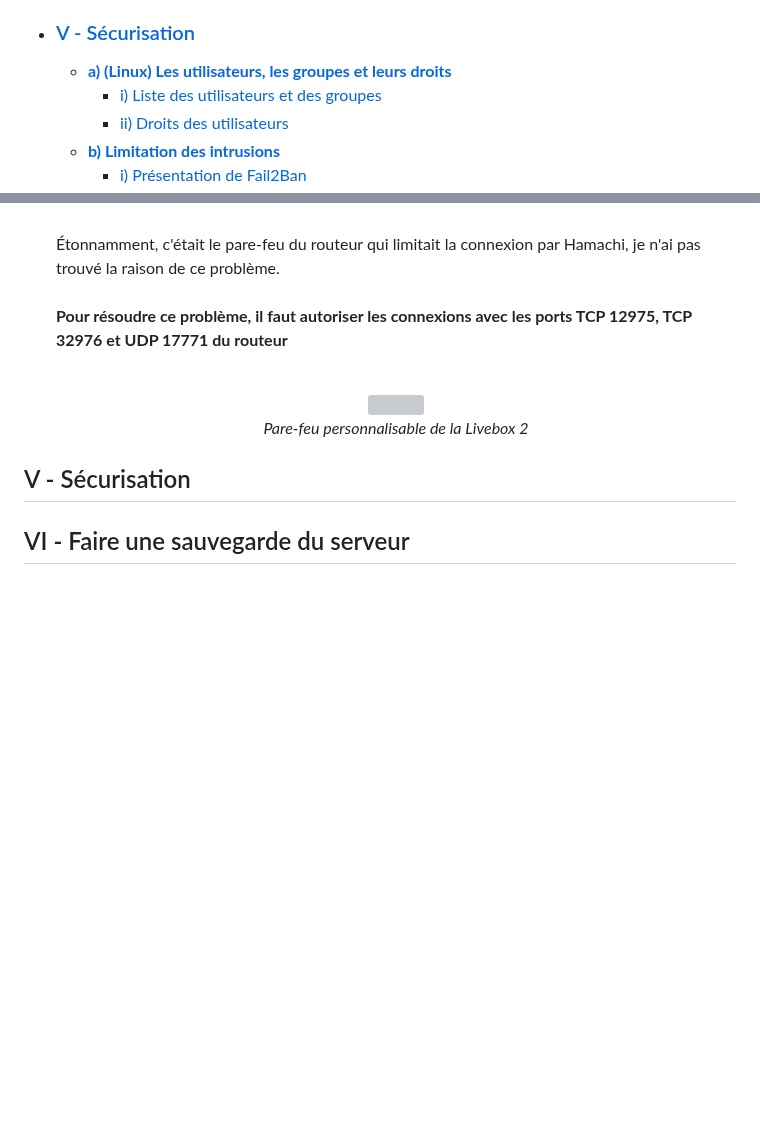
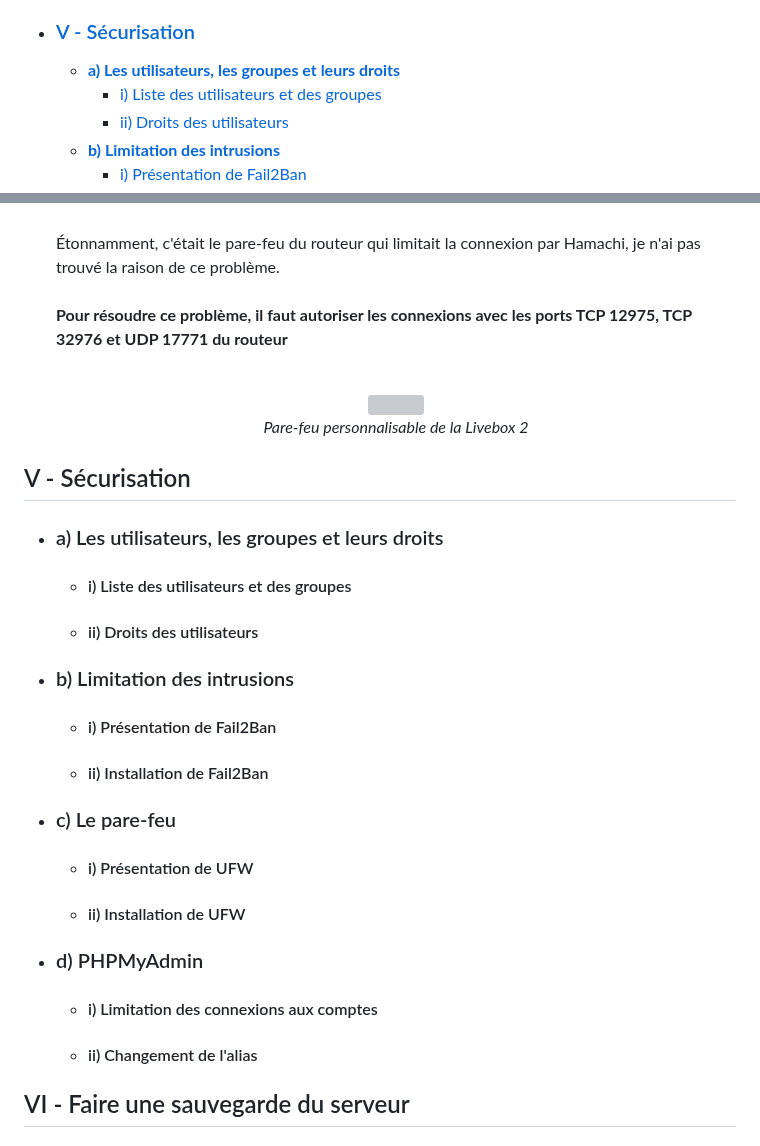
Before and after one commit to Farandjis/ticketsV2, a Markdown page: docs/installation_systeme/installation.md, 2 parts joined by grey strips. Drawn GitHub-style; blank space fills up the shorter version; grey boxes are pictures that could not be loaded.

```diff
--- a/docs/installation_systeme/installation.md
+++ b/docs/installation_systeme/installation.md
@@ -45,7 +45,7 @@ Rapport entièrement rédigé par Matthieu FARANDJIS.
   - [**d) Résolution du problème**](#p4d)
 
 - ### [V - Sécurisation](#p5)
-  - [**a) (Linux) Les utilisateurs, les groupes et leurs droits**](#p5a)
+  - [**a) Les utilisateurs, les groupes et leurs droits**](#p5a)
       - [i) Liste des utilisateurs et des groupes](#p5ai)
       - [ii) Droits des utilisateurs](#p5aii)
   - [**b) Limitation des intrusions**](#p5b)
@@ -563,7 +563,18 @@ Interdiction de la partager à quiconque en dehors de la FTEAM ou de nos profess
 
 
 ## <a name="p5"></a> V - Sécurisation
-
+- ### <a name="p5a"></a> a) Les utilisateurs, les groupes et leurs droits
+    - #### <a name="p5ai"></a> i) Liste des utilisateurs et des groupes
+    - #### <a name="p5aii"></a> ii) Droits des utilisateurs
+- ### <a name="p5b"></a> b) Limitation des intrusions
+    - #### <a name="p5bi"></a> i) Présentation de Fail2Ban
+    - #### <a name="p5bii"></a> ii) Installation de Fail2Ban
+- ### <a name="p5c"></a> c) Le pare-feu
+    - #### <a name="p5ci"></a> i) Présentation de UFW
+    - #### <a name="p5cii"></a> ii) Installation de UFW
+- ### <a name="p5d"></a> d) PHPMyAdmin
+    - #### <a name="p5di"></a> i) Limitation des connexions aux comptes
+    - #### <a name="p5dii"></a> ii) Changement de l'alias
 
 
 ## <a name="p6"></a> VI - Faire une sauvegarde du serveur
```
Also changed, not shown: other parts of docs/installation_systeme/installation.md (+9 -9 lines).
